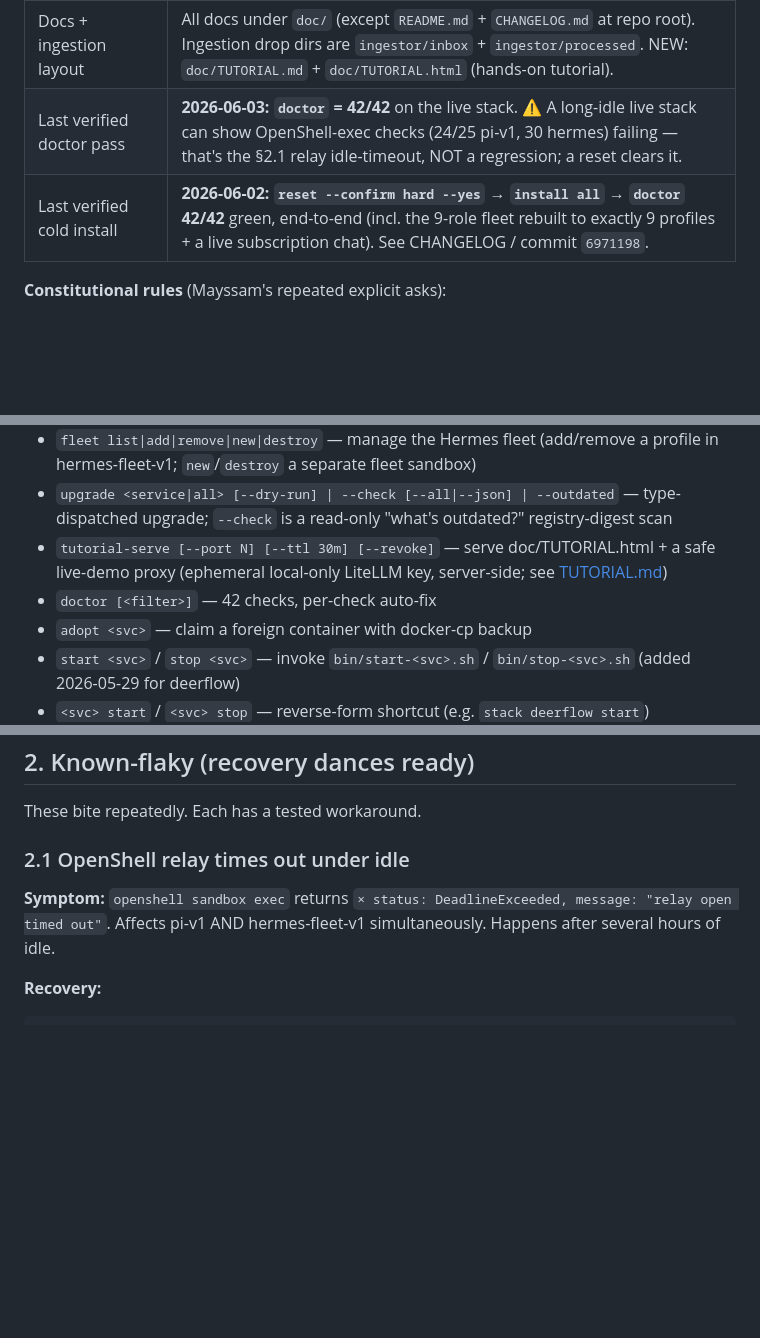
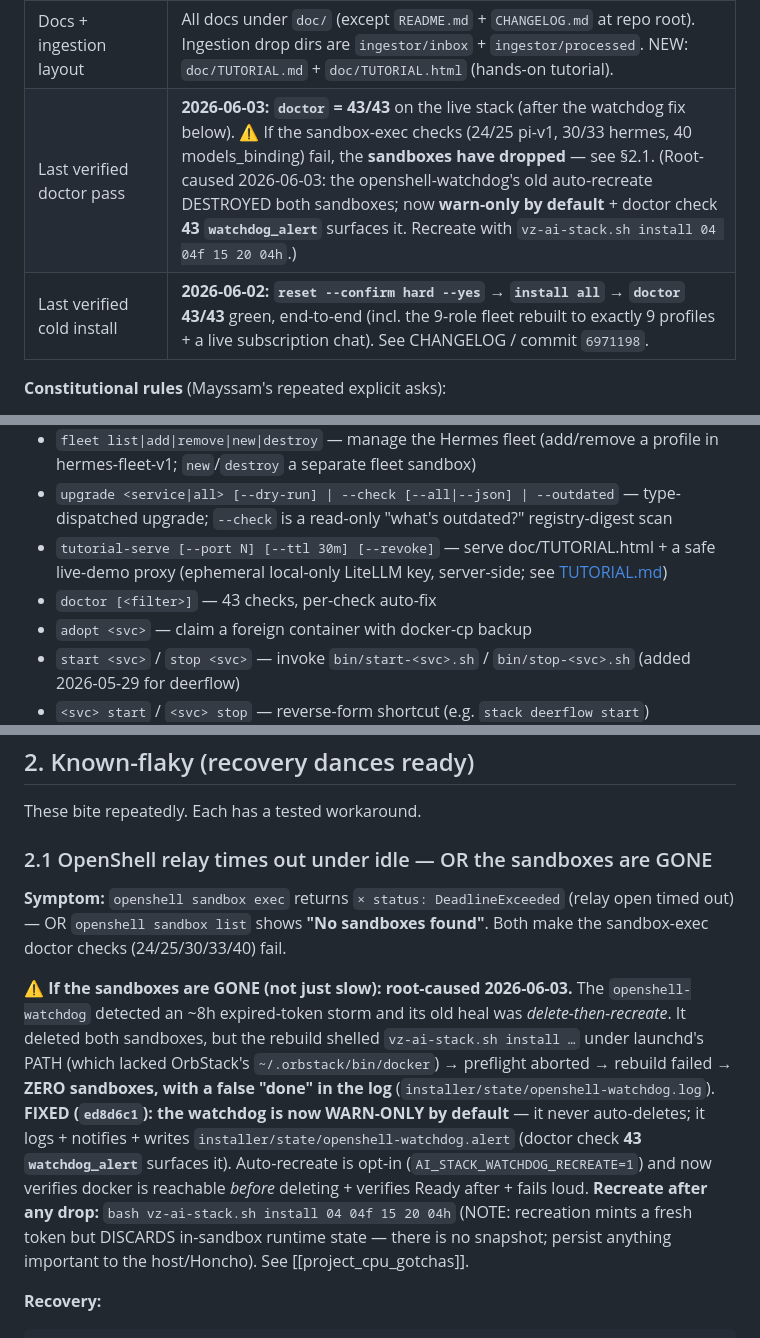
Before and after one commit to mayssamj/versatile-ai-stack, a Markdown page: doc/HANDOFF.md, 3 parts joined by grey strips. Drawn GitHub-style; blank space fills up the shorter version.

````diff
--- a/doc/HANDOFF.md
+++ b/doc/HANDOFF.md
@@ -19,8 +19,8 @@ in fifteen minutes.
 | Total doctor checks | **42** (`hermes_routing` #30, `rlm` #31, `claw3d` #32, `hermes_telegram` #33, opt-in extras #34–38, `openshell_storm` #39, `models_binding` #40, **`meridian` #41**, **`agent_fleet` #42**) |
 | Model↔agent binding | `installer/models.yml` is the single source of truth. **3 local models** (`local-gemma4` Ollama default, `local-qwen3.6` + `local-qwen3-coder` LM Studio MLX, opt-in) **+ the Claude SUBSCRIPTION effort-ladder** via the Meridian host daemon: `claude-opus-4.8-sub-{low,medium,high,xhigh,max}` + `claude-sonnet-4.6-sub-{low,medium,high,max}` (runtime `meridian`, availability-gated to `local-gemma4` when Meridian is down). The 9-role Hermes fleet + Pi are assigned subscription models. `vz-ai-stack.sh model {list,assign,sync,superset,discover,add}` renders agents + the LiteLLM model_list. `model sync` is opt-in (NOT run by `install all`). See [models.md](models.md). |
 | Docs + ingestion layout | All docs under `doc/` (except `README.md` + `CHANGELOG.md` at repo root). Ingestion drop dirs are `ingestor/inbox` + `ingestor/processed`. NEW: `doc/TUTORIAL.md` + `doc/TUTORIAL.html` (hands-on tutorial). |
-| Last verified doctor pass | **2026-06-03: `doctor` = 42/42** on the live stack. ⚠️ A long-idle live stack can show OpenShell-exec checks (24/25 pi-v1, 30 hermes) failing — that's the §2.1 relay idle-timeout, NOT a regression; a reset clears it. |
-| Last verified cold install | **2026-06-02: `reset --confirm hard --yes` → `install all` → `doctor` 42/42** green, end-to-end (incl. the 9-role fleet rebuilt to exactly 9 profiles + a live subscription chat). See CHANGELOG / commit `6971198`. |
+| Last verified doctor pass | **2026-06-03: `doctor` = 43/43** on the live stack (after the watchdog fix below). ⚠️ If the sandbox-exec checks (24/25 pi-v1, 30/33 hermes, 40 models_binding) fail, the **sandboxes have dropped** — see §2.1. (Root-caused 2026-06-03: the openshell-watchdog's old auto-recreate DESTROYED both sandboxes; now **warn-only by default** + doctor check **43 `watchdog_alert`** surfaces it. Recreate with `vz-ai-stack.sh install 04 04f 15 20 04h`.) |
+| Last verified cold install | **2026-06-02: `reset --confirm hard --yes` → `install all` → `doctor` 43/43** green, end-to-end (incl. the 9-role fleet rebuilt to exactly 9 profiles + a live subscription chat). See CHANGELOG / commit `6971198`. |
 
 **Constitutional rules** (Mayssam's repeated explicit asks):
 1. **Autonomous execution.** Diagnose → fix in code → update installer → sweep docs → verify → THEN report. Don't hand back a recipe.
@@ -89,7 +89,7 @@ in fifteen minutes.
 - `fleet list|add|remove|new|destroy` — manage the Hermes fleet (add/remove a profile in hermes-fleet-v1; `new`/`destroy` a separate fleet sandbox)
 - `upgrade <service|all> [--dry-run] | --check [--all|--json] | --outdated` — type-dispatched upgrade; `--check` is a read-only "what's outdated?" registry-digest scan
 - `tutorial-serve [--port N] [--ttl 30m] [--revoke]` — serve doc/TUTORIAL.html + a safe live-demo proxy (ephemeral local-only LiteLLM key, server-side; see [TUTORIAL.md](TUTORIAL.md))
-- `doctor [<filter>]` — 42 checks, per-check auto-fix
+- `doctor [<filter>]` — 43 checks, per-check auto-fix
 - `adopt <svc>` — claim a foreign container with docker-cp backup
 - `start <svc>` / `stop <svc>` — invoke `bin/start-<svc>.sh` / `bin/stop-<svc>.sh` (added 2026-05-29 for deerflow)
 - `<svc> start` / `<svc> stop` — reverse-form shortcut (e.g. `stack deerflow start`)
@@ -103,8 +103,11 @@ in fifteen minutes.
 
 These bite repeatedly. Each has a tested workaround.
 
-### 2.1 OpenShell relay times out under idle
-**Symptom:** `openshell sandbox exec` returns `× status: DeadlineExceeded, message: "relay open timed out"`. Affects pi-v1 AND hermes-fleet-v1 simultaneously. Happens after several hours of idle.
+### 2.1 OpenShell relay times out under idle — OR the sandboxes are GONE
+**Symptom:** `openshell sandbox exec` returns `× status: DeadlineExceeded` (relay open timed out) — OR `openshell sandbox list` shows **"No sandboxes found"**. Both make the sandbox-exec doctor checks (24/25/30/33/40) fail.
+
+**⚠️ If the sandboxes are GONE (not just slow): root-caused 2026-06-03.** The `openshell-watchdog` detected an ~8h expired-token storm and its old heal was *delete-then-recreate*. It deleted both sandboxes, but the rebuild shelled `vz-ai-stack.sh install …` under launchd's PATH (which lacked OrbStack's `~/.orbstack/bin/docker`) → preflight aborted → rebuild failed → **ZERO sandboxes, with a false "done" in the log** (`installer/state/openshell-watchdog.log`). **FIXED (`ed8d6c1`): the watchdog is now WARN-ONLY by default** — it never auto-deletes; it logs + notifies + writes `installer/state/openshell-watchdog.alert` (doctor check **43 `watchdog_alert`** surfaces it). Auto-recreate is opt-in (`AI_STACK_WATCHDOG_RECREATE=1`) and now verifies docker is reachable *before* deleting + verifies Ready after + fails loud. **Recreate after any drop:** `bash vz-ai-stack.sh install 04 04f 15 20 04h` (NOTE: recreation mints a fresh token but DISCARDS in-sandbox runtime state — there is no snapshot; persist anything important to the host/Honcho). See [[project_cpu_gotchas]].
+
 
 **Recovery:**
 ```bash
````
Also changed, not shown: other parts of doc/HANDOFF.md (+4 -4 lines).
